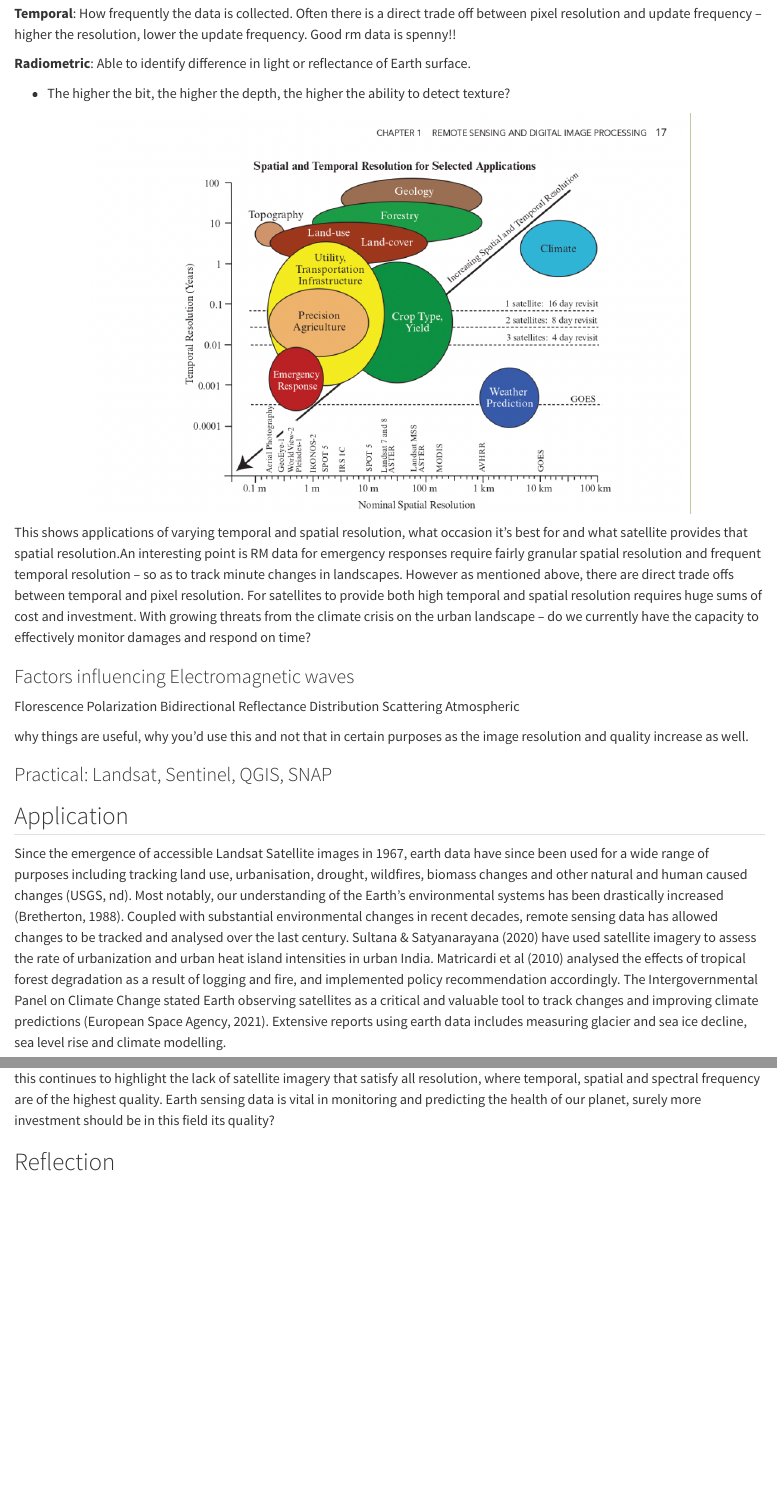
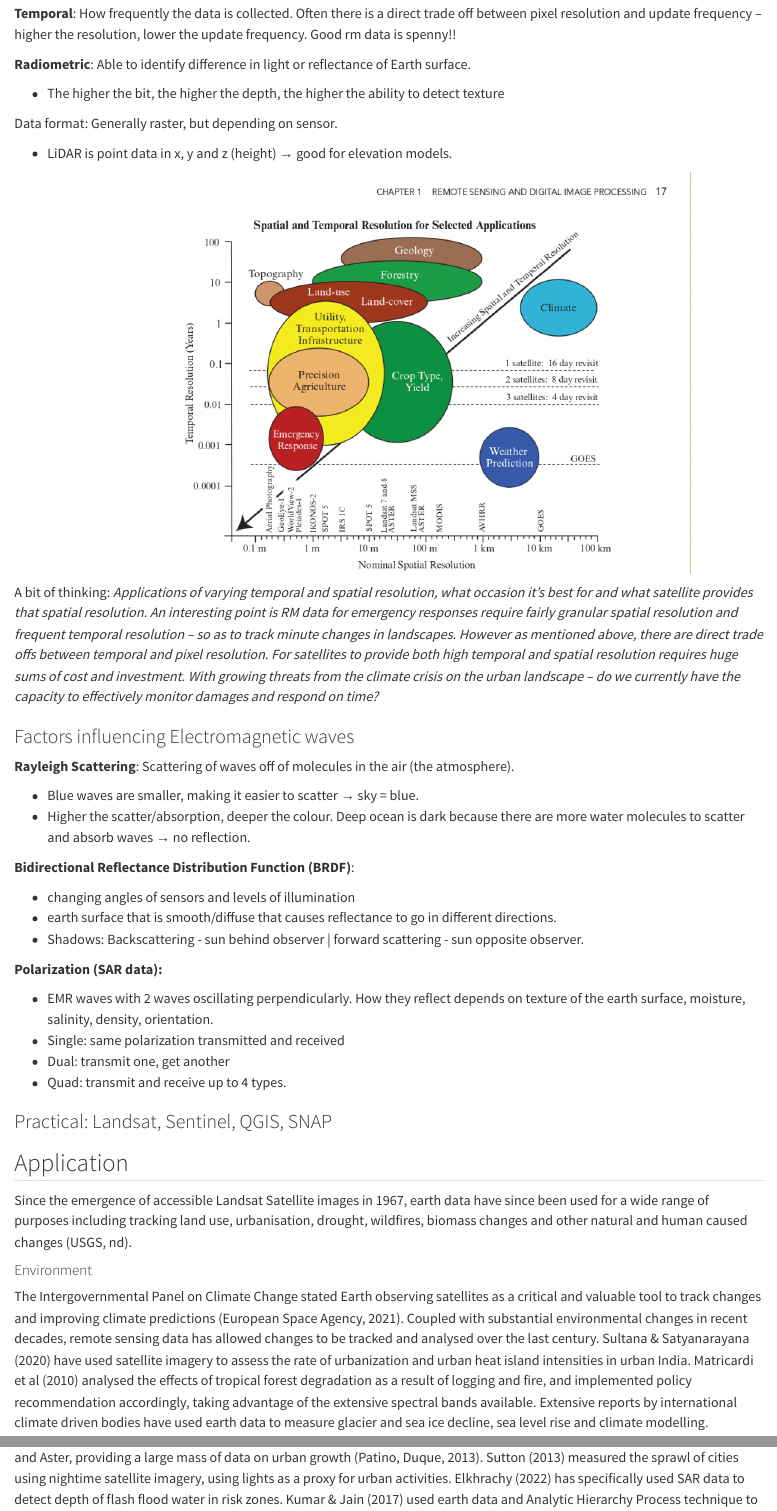
Before and after one commit to asdfgukyu/rm-site, a Quarto document (week1.qmd): the page in a window 1100 px wide, from 1360 px down before the commit and from 1410 px down after it, so that both start at the same text, and a second part further down, joined at a grey line. Rendered offline with R 4.5, knitr and Pandoc in place of Quarto, with nearby package versions; some code elsewhere in the file could not run offline.

Commit message:
completing wk1

````diff
--- a/week1.qmd
+++ b/week1.qmd
@@ -37,24 +38,45 @@ knitr::include_graphics("img/spectral_signatures_landsat_450.jpeg")
 
 **Radiometric**: Able to identify difference in light or reflectance of Earth surface.
 
--   The higher the bit, the higher the depth, the higher the ability to detect texture?
+- The higher the bit, the higher the depth, the higher the ability to detect texture
+
+Data format: Generally raster, but depending on sensor.
+
+- LiDAR is point data in x, y and z (height) → good for elevation models.
 
 ```{r echo=FALSE, out.width='80%', fig.align='center'}
 knitr::include_graphics("img/w1app.png")
 ```
 
-This shows applications of varying temporal and spatial resolution, what occasion it's best for and what satellite provides that spatial resolution.An interesting point is RM data for emergency responses require fairly granular spatial resolution and frequent temporal resolution -- so as to track minute changes in landscapes. However as mentioned above, there are direct trade offs between temporal and pixel resolution. For satellites to provide both high temporal and spatial resolution requires huge sums of cost and investment. With growing threats from the climate crisis on the urban landscape -- do we currently have the capacity to effectively monitor damages and respond on time?
+A bit of thinking:
+_Applications of varying temporal and spatial resolution, what occasion it's best for and what satellite provides that spatial resolution. An interesting point is RM data for emergency responses require fairly granular spatial resolution and frequent temporal resolution -- so as to track minute changes in landscapes. However as mentioned above, there are direct trade offs between temporal and pixel resolution. For satellites to provide both high temporal and spatial resolution requires huge sums of cost and investment. With growing threats from the climate crisis on the urban landscape -- do we currently have the capacity to effectively monitor damages and respond on time?_
 
 ### Factors influencing Electromagnetic waves
 
-Florescence Polarization Bidirectional Reflectance Distribution Scattering Atmospheric
+**Rayleigh Scattering**: Scattering of waves off of molecules in the air (the atmosphere).
 
-why things are useful, why you'd use this and not that in certain purposes as the image resolution and quality increase as well.
+- Blue waves are smaller, making it easier to scatter →  sky = blue.
+- Higher the scatter/absorption, deeper the colour. Deep ocean is dark because there are more water molecules to scatter and absorb waves → no reflection.
+
+**Bidirectional Reflectance Distribution Function (BRDF)**:
+
+- changing angles of sensors and levels of illumination
+- earth surface that is smooth/diffuse that causes reflectance to go in different directions.
+- Shadows: Backscattering - sun behind observer | forward scattering - sun opposite observer.
+
+**Polarization (SAR data):**
+
+- EMR waves with 2 waves oscillating perpendicularly. How they reflect depends on texture of the earth surface, moisture, salinity, density, orientation.
+- Single: same polarization transmitted and received
+- Dual: transmit one, get another
+- Quad: transmit and receive up to 4 types.
 
 ### Practical: Landsat, Sentinel, QGIS, SNAP
 
 ## Application
 
-Since the emergence of accessible Landsat Satellite images in 1967, earth data have since been used for a wide range of purposes including tracking land use, urbanisation, drought, wildfires, biomass changes and other natural and human caused changes (USGS, nd). Most notably, our understanding of the Earth's environmental systems has been drastically increased (Bretherton, 1988). Coupled with substantial environmental changes in recent decades, remote sensing data has allowed changes to be tracked and analysed over the last century. Sultana & Satyanarayana (2020) have used satellite imagery to assess the rate of urbanization and urban heat island intensities in urban India. Matricardi et al (2010) analysed the effects of tropical forest degradation as a result of logging and fire, and implemented policy recommendation accordingly. The Intergovernmental Panel on Climate Change stated Earth observing satellites as a critical and valuable tool to track changes and improving climate predictions (European Space Agency, 2021). Extensive reports using earth data includes measuring glacier and sea ice decline, sea level rise and climate modelling.
+Since the emergence of accessible Landsat Satellite images in 1967, earth data have since been used for a wide range of purposes including tracking land use, urbanisation, drought, wildfires, biomass changes and other natural and human caused changes (USGS, nd).
 
-Our current understanding of the climate crisis would not be this advanced if satellite data were not publicly available. However this continues to highlight the lack of satellite imagery that satisfy all resolution, where temporal, spatial and spectral frequency are of the highest quality. Earth sensing data is vital in monitoring and predicting the health of our planet, surely more investment should be in this field its quality?
+#### Environment
+
+The Intergovernmental Panel on Climate Change stated Earth observing satellites as a critical and valuable tool to track changes and improving climate predictions (European Space Agency, 2021).  Coupled with substantial environmental changes in recent decades, remote sensing data has allowed changes to be tracked and analysed over the last century. Sultana & Satyanarayana (2020) have used satellite imagery to assess the rate of urbanization and urban heat island intensities in urban India. Matricardi et al (2010) analysed the effects of tropical forest degradation as a result of logging and fire, and implemented policy recommendation accordingly, taking advantage of the extensive spectral bands available. Extensive reports by international climate driven bodies have used earth data to measure glacier and sea ice decline, sea level rise and climate modelling.
@@ -60,0 +86 @@ Our current understanding of the climate crisis would not be this advanced if sa
+Development of urban areas can be measured with medium to high spatial resolution satellite images including SPOT, Landsat, and Aster, providing a large mass of data on urban growth (Patino, Duque, 2013). Sutton (2013) measured the sprawl of cities using nightime satellite imagery, using lights as a proxy for urban activities. Elkhrachy (2022) has specifically used SAR data to detect depth of flash flood water in risk zones. Kumar & Jain (2017) used earth data and Analytic Hierarchy Process technique to evaluate site suitability for urban development. They specifically looked for geomorphology, transport network, land use/cover and access to ground water. 1 meter spatial resolution images from from IKONOS data was used.
````
Also changed, not shown: docs/search.json, img/wk1_urban_dev.png (added), week1.qmd (29 more changed lines), 2 other files.
